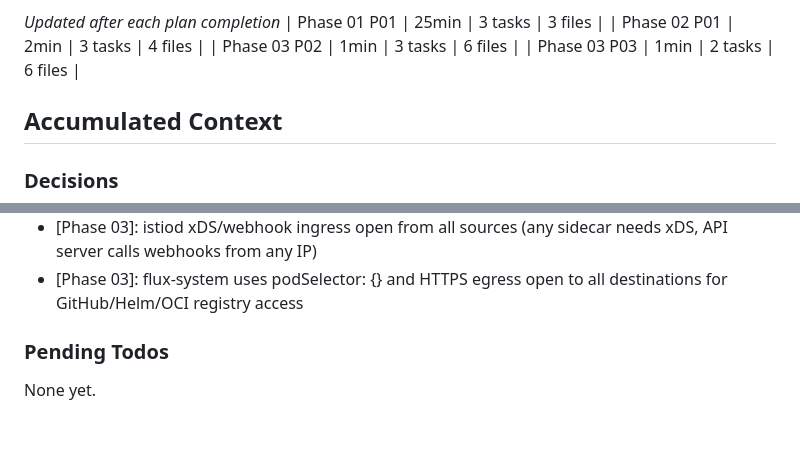
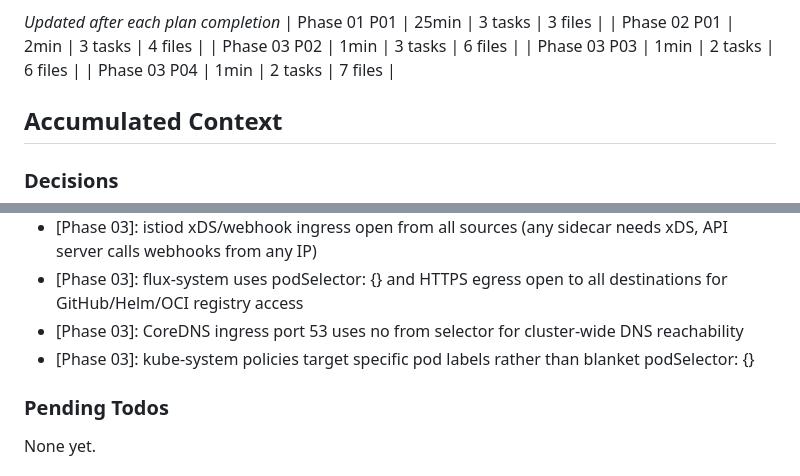
Before and after one commit to AltairYedressov/learning, a Markdown page: .planning/STATE.md, 2 parts joined by grey strips. Rendered like a GitHub page; blank space fills up the shorter version.

```diff
--- a/.planning/STATE.md
+++ b/.planning/STATE.md
@@ -56,6 +56,7 @@ Progress: [░░░░░░░░░░] 0%
 | Phase 02 P01 | 2min | 3 tasks | 4 files |
 | Phase 03 P02 | 1min | 3 tasks | 6 files |
 | Phase 03 P03 | 1min | 2 tasks | 6 files |
+| Phase 03 P04 | 1min | 2 tasks | 7 files |
 
 ## Accumulated Context
 
@@ -77,6 +78,8 @@ Recent decisions affecting current work:
 - [Phase 03]: Monitoring namespace gets PERMISSIVE PeerAuthentication override to prevent Prometheus scraping breakage under STRICT mTLS
 - [Phase 03]: istiod xDS/webhook ingress open from all sources (any sidecar needs xDS, API server calls webhooks from any IP)
 - [Phase 03]: flux-system uses podSelector: {} and HTTPS egress open to all destinations for GitHub/Helm/OCI registry access
+- [Phase 03]: CoreDNS ingress port 53 uses no from selector for cluster-wide DNS reachability
+- [Phase 03]: kube-system policies target specific pod labels rather than blanket podSelector: {}
 
 ### Pending Todos
 
```
Also changed, not shown: other parts of .planning/STATE.md (+5 -5 lines), 1 other file.
